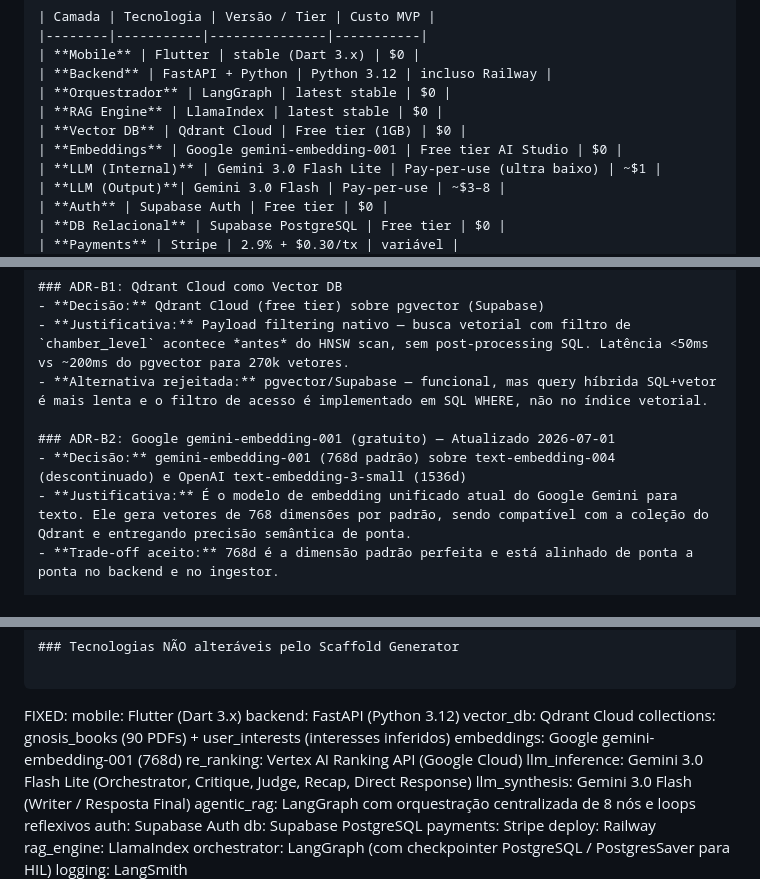
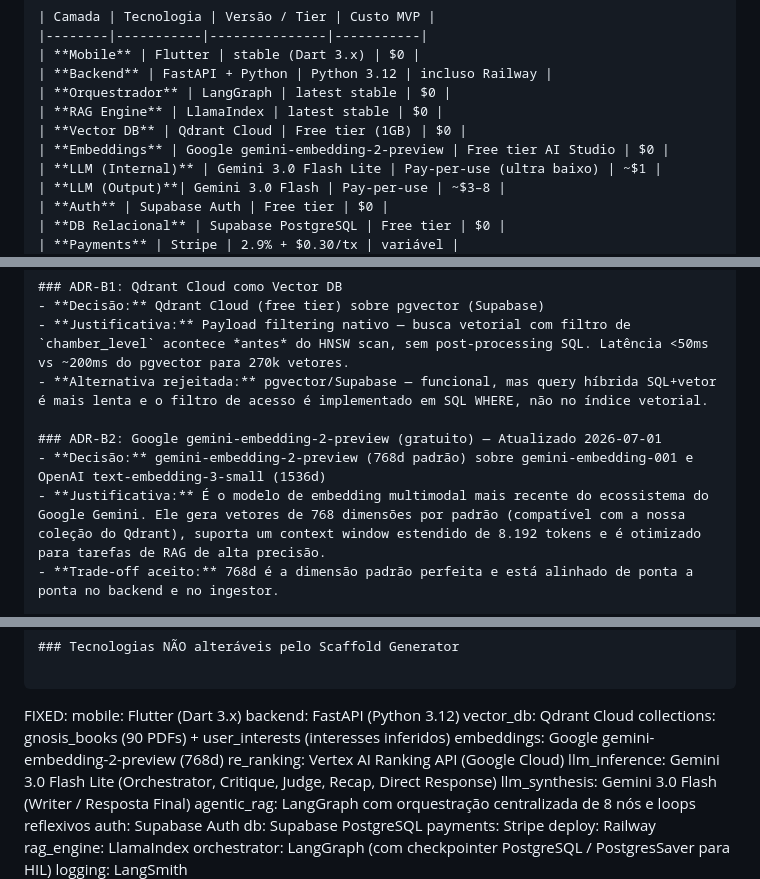
Before and after one commit to WArbiol/Gnosis-Chat-Front, a Markdown page: PROJECT_OVERVIEW.md, 3 parts joined by grey strips. Drawn GitHub-style.

Commit message:
doc: upgrade embeddings to gemini-embedding-2-preview

```diff
--- a/PROJECT_OVERVIEW.md
+++ b/PROJECT_OVERVIEW.md
@@ -115,7 +115,7 @@ QUERY (online, por mensagem do usuário):
 | **Orquestrador** | LangGraph | latest stable | $0 |
 | **RAG Engine** | LlamaIndex | latest stable | $0 |
 | **Vector DB** | Qdrant Cloud | Free tier (1GB) | $0 |
-| **Embeddings** | Google gemini-embedding-001 | Free tier AI Studio | $0 |
+| **Embeddings** | Google gemini-embedding-2-preview | Free tier AI Studio | $0 |
 | **LLM (Internal)** | Gemini 3.0 Flash Lite | Pay-per-use (ultra baixo) | ~$1 |
 | **LLM (Output)**| Gemini 3.0 Flash | Pay-per-use | ~$3–8 |
 | **Auth** | Supabase Auth | Free tier | $0 |
@@ -135,9 +135,9 @@ QUERY (online, por mensagem do usuário):
 - **Justificativa:** Payload filtering nativo — busca vetorial com filtro de `chamber_level` acontece *antes* do HNSW scan, sem post-processing SQL. Latência <50ms vs ~200ms do pgvector para 270k vetores.
 - **Alternativa rejeitada:** pgvector/Supabase — funcional, mas query híbrida SQL+vetor é mais lenta e o filtro de acesso é implementado em SQL WHERE, não no índice vetorial.
 
-### ADR-B2: Google gemini-embedding-001 (gratuito) — Atualizado 2026-07-01
-- **Decisão:** gemini-embedding-001 (768d padrão) sobre text-embedding-004 (descontinuado) e OpenAI text-embedding-3-small (1536d)
-- **Justificativa:** É o modelo de embedding unificado atual do Google Gemini para texto. Ele gera vetores de 768 dimensões por padrão, sendo compatível com a coleção do Qdrant e entregando precisão semântica de ponta.
+### ADR-B2: Google gemini-embedding-2-preview (gratuito) — Atualizado 2026-07-01
+- **Decisão:** gemini-embedding-2-preview (768d padrão) sobre gemini-embedding-001 e OpenAI text-embedding-3-small (1536d)
+- **Justificativa:** É o modelo de embedding multimodal mais recente do ecossistema do Google Gemini. Ele gera vetores de 768 dimensões por padrão (compatível com a nossa coleção do Qdrant), suporta um context window estendido de 8.192 tokens e é otimizado para tarefas de RAG de alta precisão.
 - **Trade-off aceito:** 768d é a dimensão padrão perfeita e está alinhado de ponta a ponta no backend e no ingestor.
 
 ### ADR-B3: Supabase Auth (não Firebase)
@@ -229,7 +229,7 @@ FIXED:
   backend:       FastAPI (Python 3.12)
   vector_db:     Qdrant Cloud
     collections:   gnosis_books (90 PDFs) + user_interests (interesses inferidos)
-  embeddings:    Google gemini-embedding-001 (768d)
+  embeddings:    Google gemini-embedding-2-preview (768d)
   re_ranking:    Vertex AI Ranking API (Google Cloud)
   llm_inference: Gemini 3.0 Flash Lite (Orchestrator, Critique, Judge, Recap, Direct Response)
   llm_synthesis: Gemini 3.0 Flash (Writer / Resposta Final)
```
